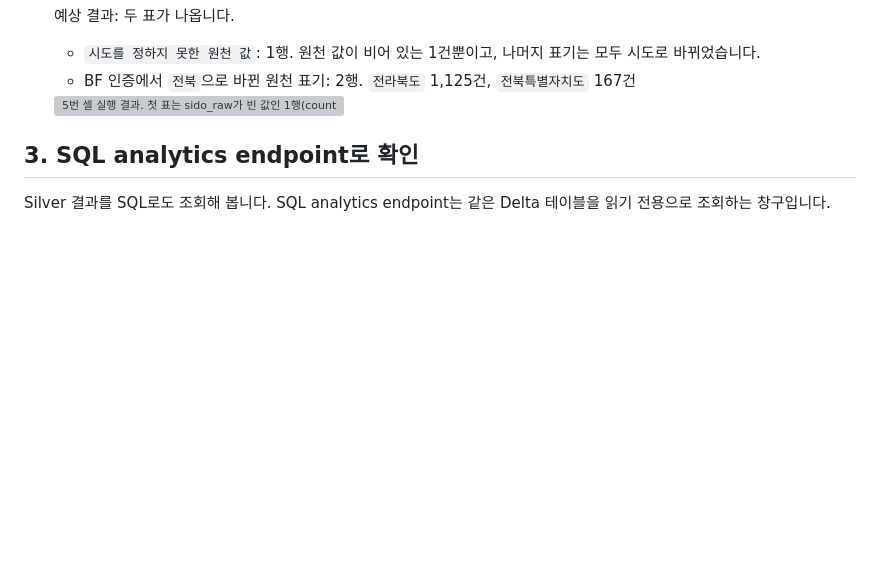
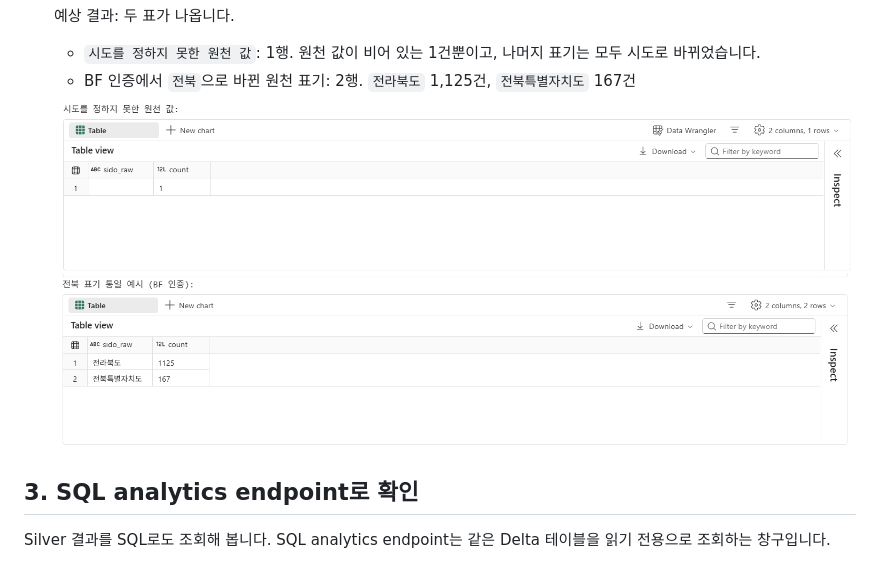
Before and after one commit to minkyung01/fabric-zeb-workshop, a Markdown page: docs/04-silver.md, the part around one of its changes. Drawn GitHub-style; pictures changed too: assets/screenshots/d04-jeonbuk-aliases.png (added), assets/screenshots/d04-unmapped-sido.png (added); blank space fills up the shorter version; grey boxes are pictures that could not be loaded.

```diff
--- a/docs/04-silver.md
+++ b/docs/04-silver.md
@@ -77,7 +83,9 @@ Silver에서는 값을 정리하고 표기를 맞추고 이벤트를 반영하
     - `시도를 정하지 못한 원천 값`: 1행. 원천 값이 비어 있는 1건뿐이고, 나머지 표기는 모두 시도로 바뀌었습니다.
     - BF 인증에서 `전북`으로 바뀐 원천 표기: 2행. `전라북도` 1,125건, `전북특별자치도` 167건
 
-    <img src="../assets/screenshots/d04-sido-check.png" width="1000" alt="5번 셀 실행 결과. 첫 표는 sido_raw가 빈 값인 1행(count 1)이고, 둘째 표는 전라북도 1125, 전북특별자치도 167입니다." />
+    <img src="../assets/screenshots/d04-unmapped-sido.png" width="1000" alt="시도를 정하지 못한 원천 값 확인 결과. sido_raw가 빈 값인 한 행이고 count는 1입니다." />
+
+    <img src="../assets/screenshots/d04-jeonbuk-aliases.png" width="1000" alt="BF 인증의 전북 표기 통일 확인 결과. 전라북도 1125건과 전북특별자치도 167건이 표시됩니다." />
 
 ## 3. SQL analytics endpoint로 확인
 
```
Also changed, not shown: other parts of docs/04-silver.md (+7 -1 lines), assets/screenshots/d04-buildings-saved.png (added), assets/screenshots/d04-contoso-saved.png (added), assets/screenshots/d04-public-silver.png, assets/screenshots/d04-reference-saved.png (added).
